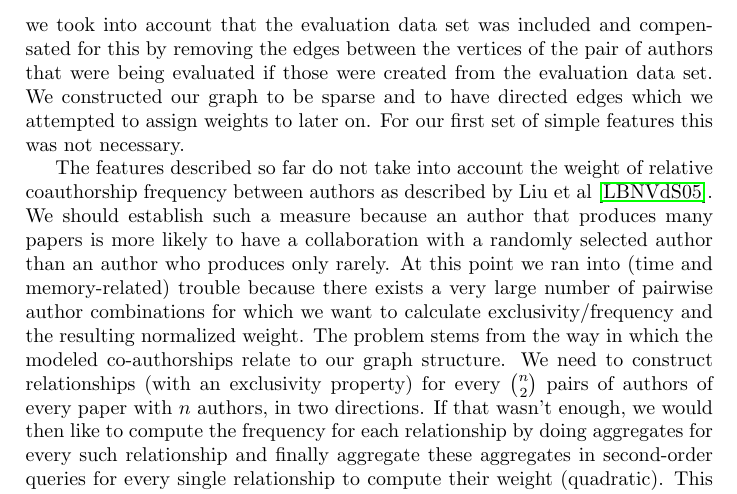
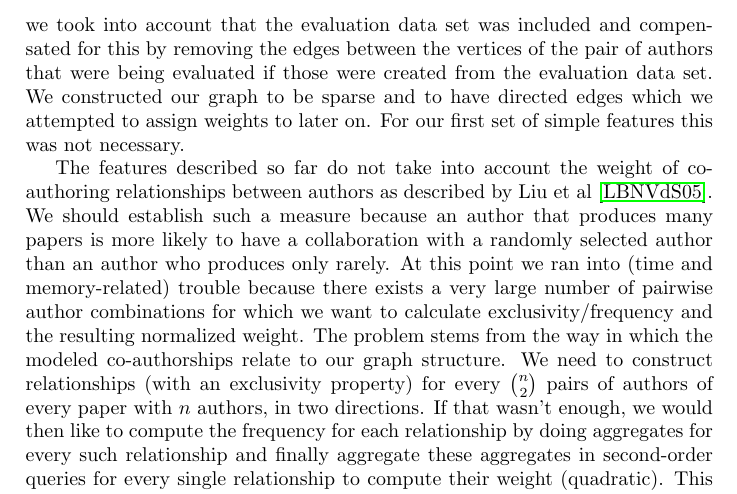
Before and after one commit to robtiemens/kdd2013, a LaTeX paper (report.tex, which reads Parts/Implementation-graph.tex): part of page 5 of 13, cut so that both start at the same text. Compiled offline with pdfLaTeX.

Commit message:
Typo fix

```diff
--- a/Parts/Implementation-graph.tex
+++ b/Parts/Implementation-graph.tex
@@ -20,7 +20,7 @@ When evaluating author pairs in the graph we took into account that the evaluati
 We constructed our graph to be sparse and to have directed edges which we attempted to assign weights to later on.
 For our first set of simple features this was not necessary.
 
-The features described so far do not take into account the weight of relative coauthorship frequency between authors as described by Liu et al \cite{liu2005co}.
+The features described so far do not take into account the weight of co-authoring relationships between authors as described by Liu et al \cite{liu2005co}.
 We should establish such a measure because an author that produces many papers is more likely to have a collaboration with a randomly selected author than an author who produces only rarely.
 At this point we ran into (time and memory-related) trouble because there exists a very large number of pairwise author combinations for which we want to calculate exclusivity/frequency and the resulting normalized weight.
 The problem stems from the way in which the modeled co-authorships relate to our graph structure.
```
